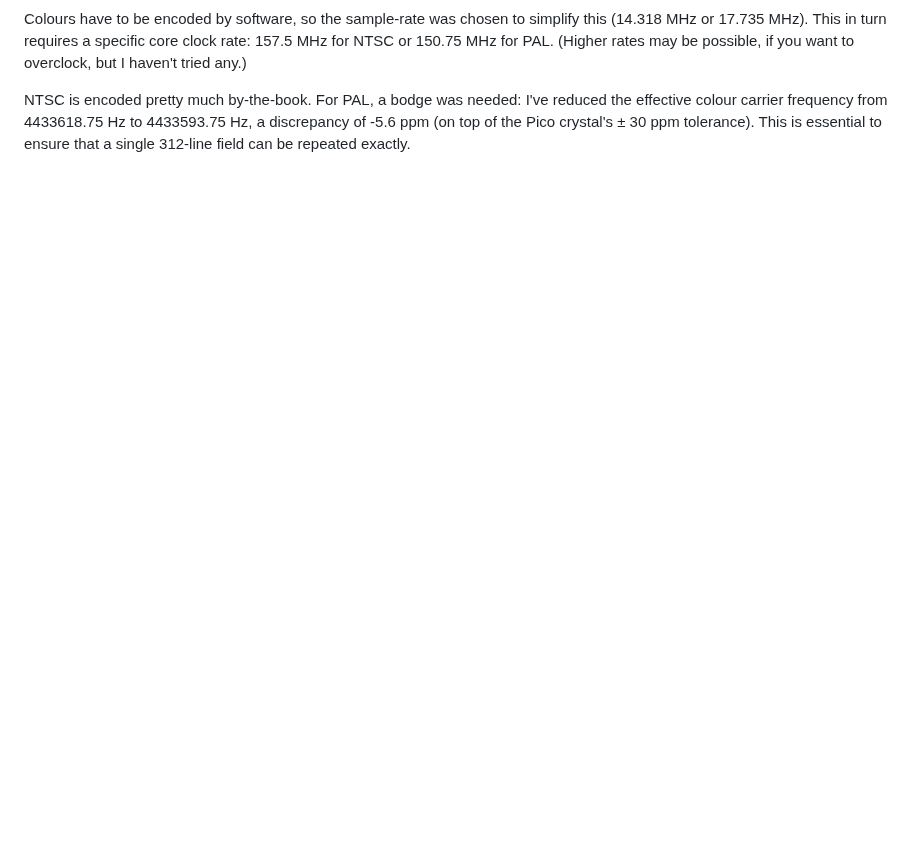
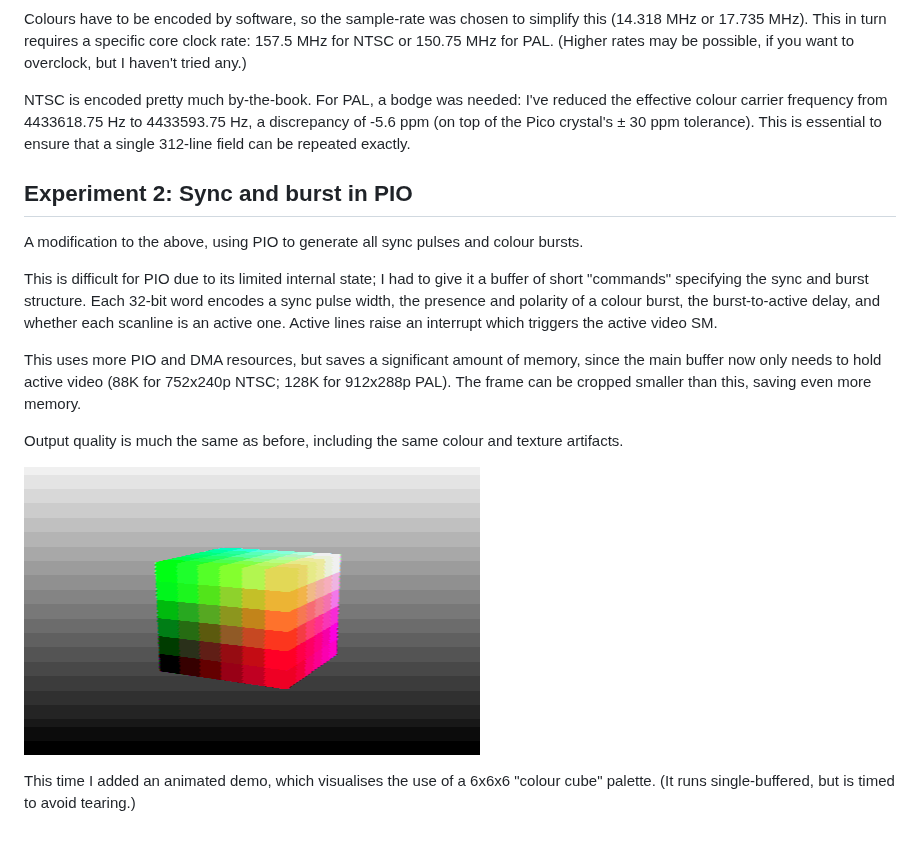
Before and after one commit to njhollinghurst/composite-video-pico, a Markdown page: README.md, the part around the change. Rendered like a GitHub page; pictures changed too: doc/ccube_viz.png (added); blank space fills up the shorter version.

Commit message:
Write some blurb about "sync_burst_pio"

```diff
--- a/README.md
+++ b/README.md
@@ -20,3 +20,22 @@ This simplicity comes at a cost: Only progressive modes (up to 752x240p, 912x288
 Colours have to be encoded by software, so the sample-rate was chosen to simplify this (14.318 MHz or 17.735 MHz). This in turn requires a specific core clock rate: 157.5 MHz for NTSC or 150.75 MHz for PAL. (Higher rates may be possible, if you want to overclock, but I haven't tried any.)
 
 NTSC is encoded pretty much by-the-book. For PAL, a bodge was needed: I've reduced the effective colour carrier frequency from 4433618.75 Hz to 4433593.75 Hz, a discrepancy of -5.6 ppm (on top of the Pico crystal's &pm; 30 ppm tolerance). This is essential to ensure that a single 312-line field can be repeated exactly.
+
+## Experiment 2: Sync and burst in PIO
+
+A modification to the above, using PIO to generate all sync pulses and colour bursts.
+
+This is difficult for PIO due to its limited internal state; I had to give it a buffer of
+short "commands" specifying the sync and burst structure. Each 32-bit word encodes a sync
+pulse width, the presence and polarity of a colour burst, the burst-to-active delay,
+and whether each scanline is an active one. Active lines raise an interrupt which triggers the active video SM.
+
+This uses more PIO and DMA resources, but saves a significant amount of memory, since the
+main buffer now only needs to hold active video (88K for 752x240p NTSC; 128K for 912x288p PAL).
+The frame can be cropped smaller than this, saving even more memory.
+
+Output quality is much the same as before, including the same colour and texture artifacts.
+
+![Colour cube demo](doc/ccube_viz.png)
+
+This time I added an animated demo, which visualises the use of a 6x6x6 "colour cube" palette. (It runs single-buffered, but is timed to avoid tearing.)
```
